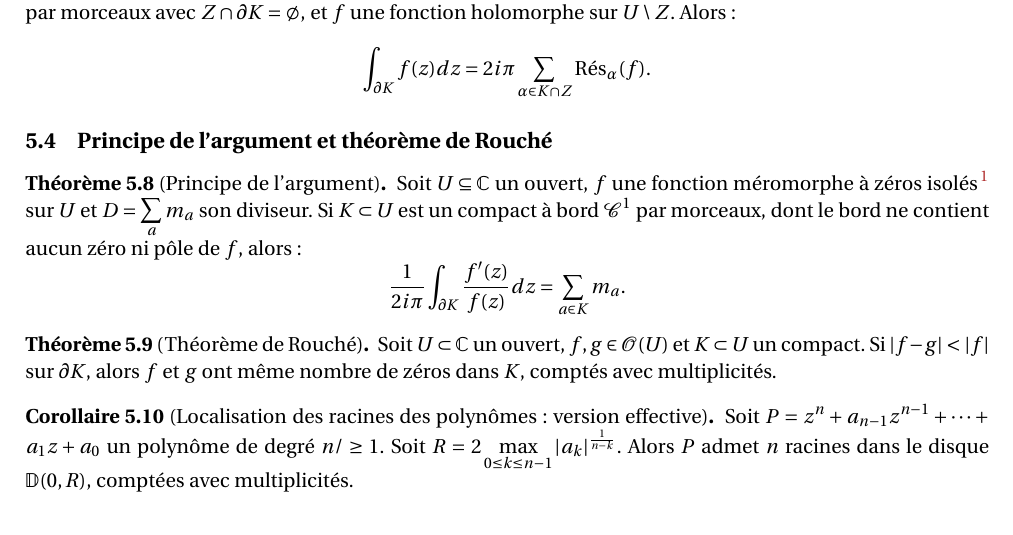
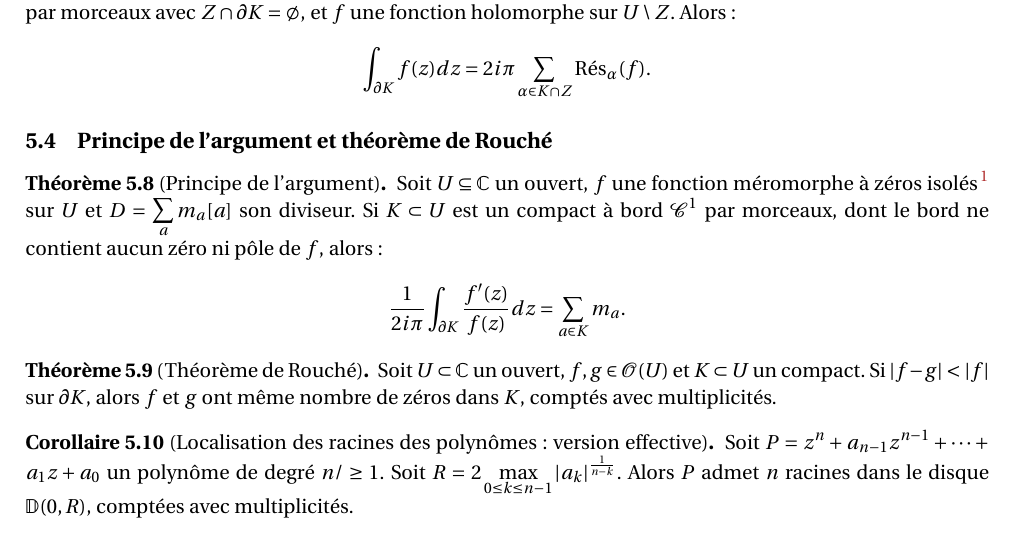
Before and after one commit to dmegy/analyse-complexe, a LaTeX document (analyse_complexe_liste_resultats.tex): part of page 5 of 5, cut so that both start at the same text. Compiled offline with pdfLaTeX.

Commit message:
correction dernier exo

```diff
--- a/analyse_complexe_liste_resultats.tex
+++ b/analyse_complexe_liste_resultats.tex
@@ -489,7 +489,7 @@ Alors:
 
 
 \begin{theoreme}[Principe de l'argument]
-Soit $U\subseteq \C$ un ouvert, $f$ une fonction méromorphe à zéros isolés\footnote{Hypothèse rajoutée pour éviter que $f$ soit identiquement nulle sur une composante connexe de $U$. Demander que les zéros soient isolés permet de dire que $f$ admet un diviseur.} sur $U$ et $D = \sum_a m_a$ son diviseur.
+Soit $U\subseteq \C$ un ouvert, $f$ une fonction méromorphe à zéros isolés\footnote{Hypothèse rajoutée pour éviter que $f$ soit identiquement nulle sur une composante connexe de $U$. Demander que les zéros soient isolés permet de dire que $f$ admet un diviseur.} sur $U$ et $D = \sum_a m_a[a]$ son diviseur.
 Si $K\subset U$ est un compact à bord $\mathcal C^1$ par morceaux, dont le bord ne contient aucun zéro ni pôle de $f$, alors :
 \[ \frac{1}{2i\pi} \int_{\partial K} \frac{f'(z)}{f(z)}dz = \sum_{a \in K} m_a.\]
 \end{theoreme}
```
Also changed, not shown: analyse_complexe_liste_resultats.pdf.
